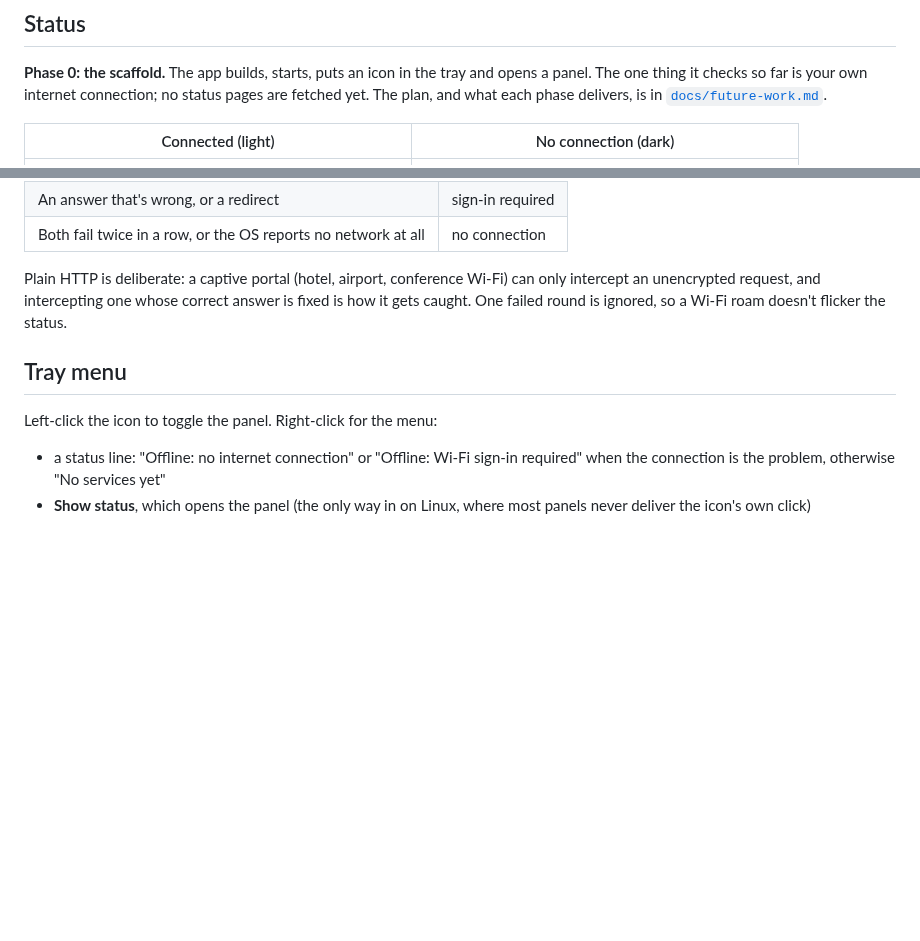
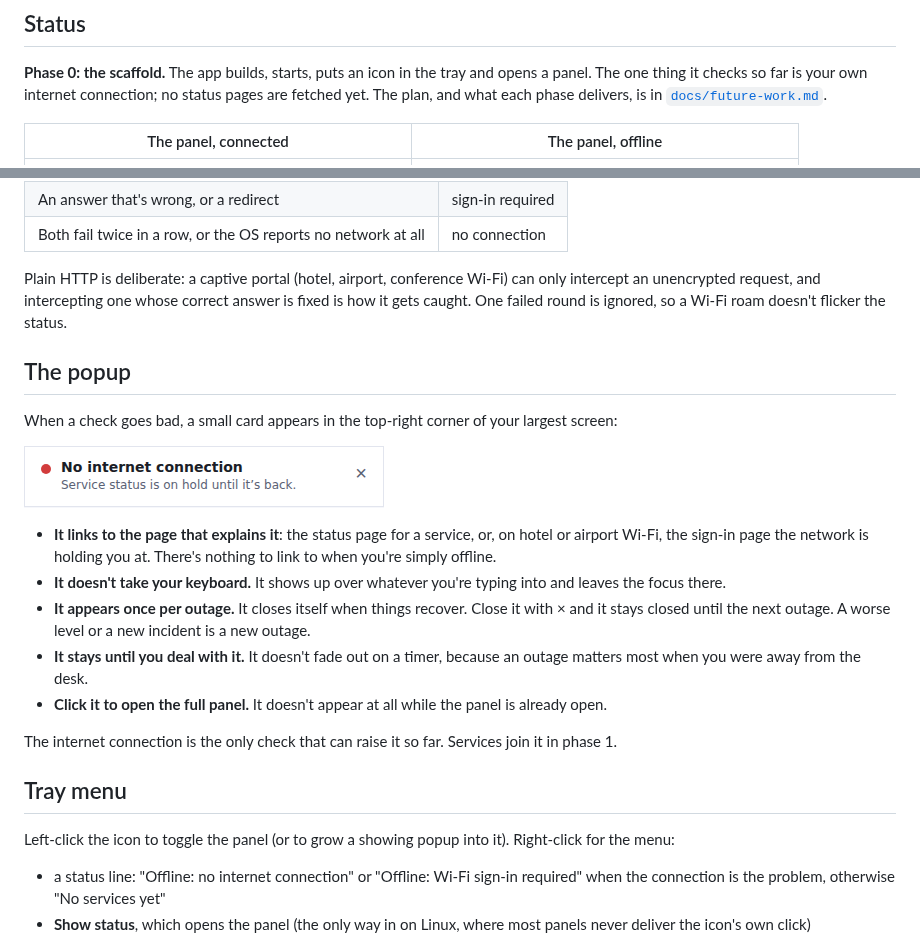
Before and after one commit to Djeisen642/app-status-tracker, a Markdown page: README.md, 2 parts joined by grey strips. Drawn GitHub-style; pictures changed too: docs/screenshots/popup-offline-light.png (added); blank space fills up the shorter version.

```diff
--- a/README.md
+++ b/README.md
@@ -16,7 +16,7 @@ opens a panel. The one thing it checks so far is your own internet connection;
 no status pages are fetched yet. The plan, and what each phase delivers, is in
 [`docs/future-work.md`](docs/future-work.md).
 
-| Connected (light)                              | No connection (dark)                                |
+| The panel, connected                           | The panel, offline                                  |
 | ---------------------------------------------- | --------------------------------------------------- |
 | ![Connected](docs/screenshots/empty-light.png) | ![No connection](docs/screenshots/offline-dark.png) |
 
@@ -42,9 +42,33 @@ can only intercept an unencrypted request, and intercepting one whose correct
 answer is fixed is how it gets caught. One failed round is ignored, so a Wi-Fi
 roam doesn't flicker the status.
 
+## The popup
+
+When a check goes bad, a small card appears in the top-right corner of your
+largest screen:
+
+![The offline popup](docs/screenshots/popup-offline-light.png)
+
+- **It links to the page that explains it**: the status page for a service,
+  or, on hotel or airport Wi-Fi, the sign-in page the network is holding you
+  at. There's nothing to link to when you're simply offline.
+- **It doesn't take your keyboard.** It shows up over whatever you're typing
+  into and leaves the focus there.
+- **It appears once per outage.** It closes itself when things recover. Close
+  it with × and it stays closed until the next outage. A worse level or a new
+  incident is a new outage.
+- **It stays until you deal with it.** It doesn't fade out on a timer, because
+  an outage matters most when you were away from the desk.
+- **Click it to open the full panel.** It doesn't appear at all while the
+  panel is already open.
+
+The internet connection is the only check that can raise it so far. Services
+join it in phase 1.
+
 ## Tray menu
 
-Left-click the icon to toggle the panel. Right-click for the menu:
+Left-click the icon to toggle the panel (or to grow a showing popup into it).
+Right-click for the menu:
 
 - a status line: "Offline: no internet connection" or "Offline: Wi-Fi sign-in
   required" when the connection is the problem, otherwise "No services yet"
```
Also changed, not shown: CLAUDE.md (+53 -10 lines), docs/future-work.md (+19 -9 lines), docs/screenshots/popup-offline-dark.png (added), 15 other files.
